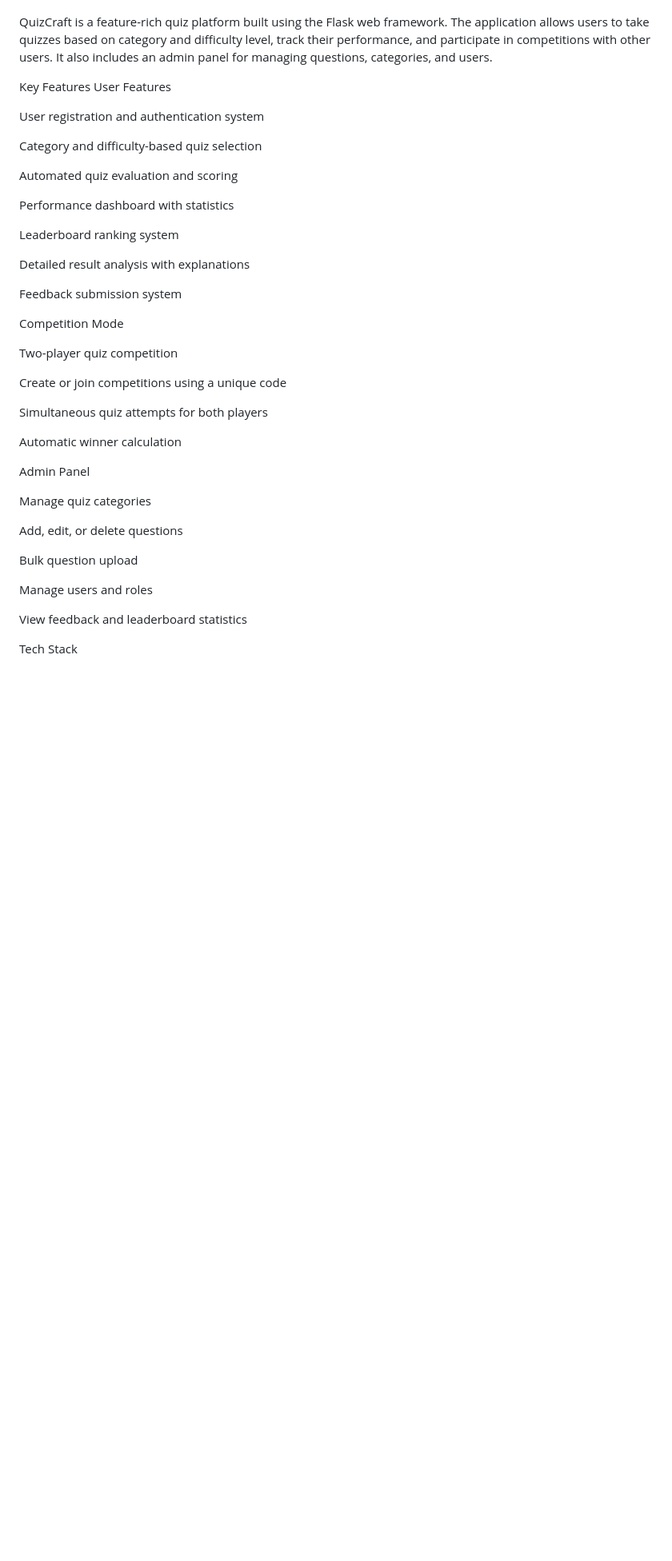
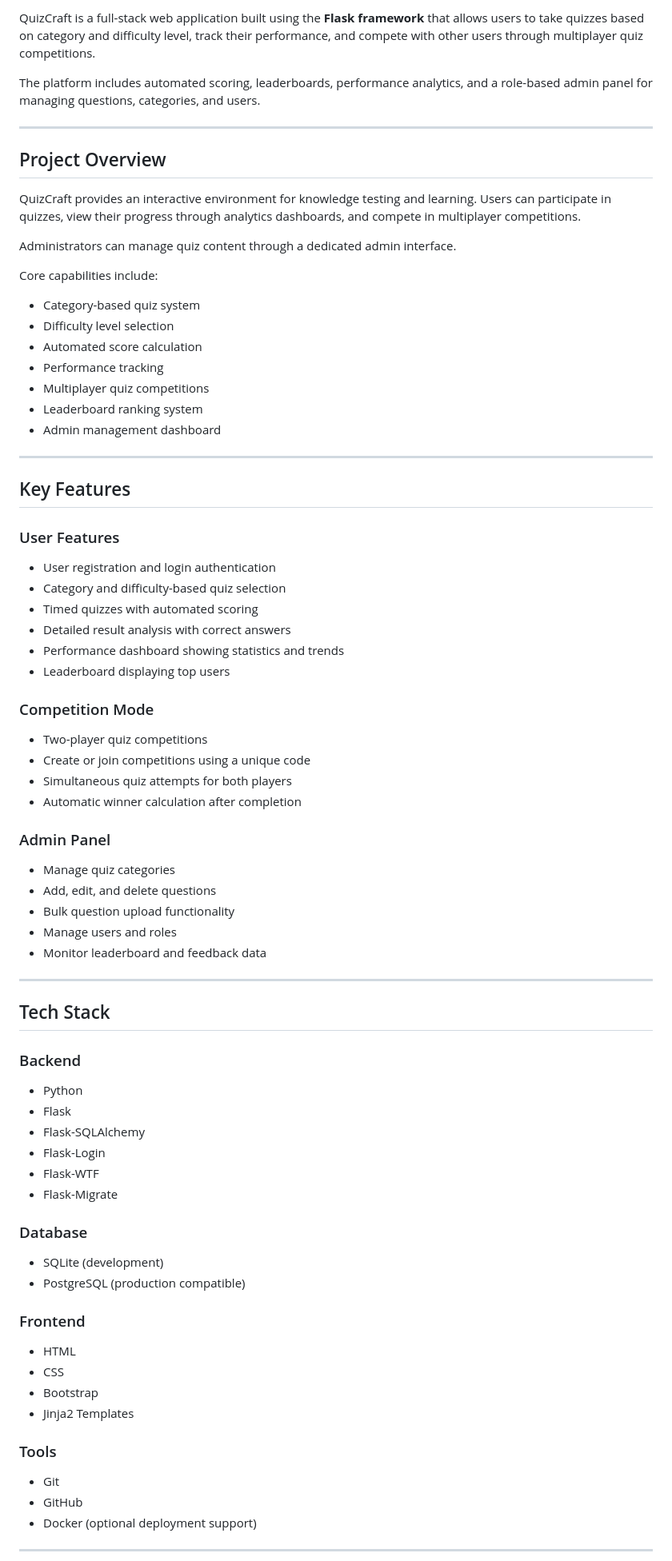
Before and after one commit to omyadav3131/QuizCraft, a Markdown page: README.md, the part around one of its changes. Shown at 80% size. GitHub-like rendering; blank space fills up the shorter version.

Commit message:
Revise README with title, badges, and features
Updated project title and added badges for technologies used. Enhanced project overview and key features sections for clarity.

```diff
--- a/README.md
+++ b/README.md
@@ -3,51 +10,85 @@ QuizCraft – Flask Quiz & Competition Platform
 
+QuizCraft is a full-stack web application built using the **Flask framework** that allows users to take quizzes based on category and difficulty level, track their performance, and compete with other users through multiplayer quiz competitions.
 
+The platform includes automated scoring, leaderboards, performance analytics, and a role-based admin panel for managing questions, categories, and users.
 
+---
 
+## Project Overview
 
+QuizCraft provides an interactive environment for knowledge testing and learning.
+Users can participate in quizzes, view their progress through analytics dashboards, and compete in multiplayer competitions.
 
+Administrators can manage quiz content through a dedicated admin interface.
 
-QuizCraft is a feature-rich quiz platform built using the Flask web framework.
-The application allows users to take quizzes based on category and difficulty level, track their performance, and participate in competitions with other users. It also includes an admin panel for managing questions, categories, and users.
+Core capabilities include:
 
-Key Features
-User Features
+* Category-based quiz system
+* Difficulty level selection
+* Automated score calculation
+* Performance tracking
+* Multiplayer quiz competitions
+* Leaderboard ranking system
+* Admin management dashboard
 
-User registration and authentication system
+---
 
-Category and difficulty-based quiz selection
+## Key Features
 
-Automated quiz evaluation and scoring
+### User Features
 
-Performance dashboard with statistics
+* User registration and login authentication
+* Category and difficulty-based quiz selection
+* Timed quizzes with automated scoring
+* Detailed result analysis with correct answers
+* Performance dashboard showing statistics and trends
+* Leaderboard displaying top users
 
-Leaderboard ranking system
+### Competition Mode
 
-Detailed result analysis with explanations
+* Two-player quiz competitions
+* Create or join competitions using a unique code
+* Simultaneous quiz attempts for both players
+* Automatic winner calculation after completion
 
-Feedback submission system
+### Admin Panel
 
-Competition Mode
+* Manage quiz categories
+* Add, edit, and delete questions
+* Bulk question upload functionality
+* Manage users and roles
+* Monitor leaderboard and feedback data
 
-Two-player quiz competition
+---
 
-Create or join competitions using a unique code
+## Tech Stack
 
-Simultaneous quiz attempts for both players
+### Backend
 
-Automatic winner calculation
+* Python
+* Flask
+* Flask-SQLAlchemy
+* Flask-Login
+* Flask-WTF
+* Flask-Migrate
 
-Admin Panel
+### Database
 
-Manage quiz categories
+* SQLite (development)
+* PostgreSQL (production compatible)
 
-Add, edit, or delete questions
+### Frontend
 
-Bulk question upload
+* HTML
+* CSS
+* Bootstrap
+* Jinja2 Templates
 
-Manage users and roles
+### Tools
 
-View feedback and leaderboard statistics
+* Git
+* GitHub
+* Docker (optional deployment support)
 
-Tech Stack
+---
 
```
Also changed, not shown: other parts of README.md (+118 -100 lines).
